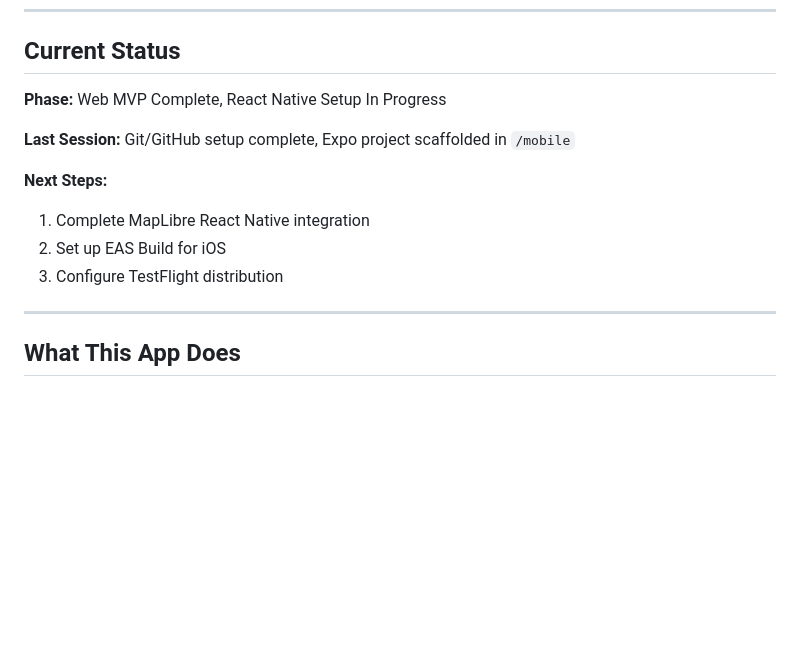
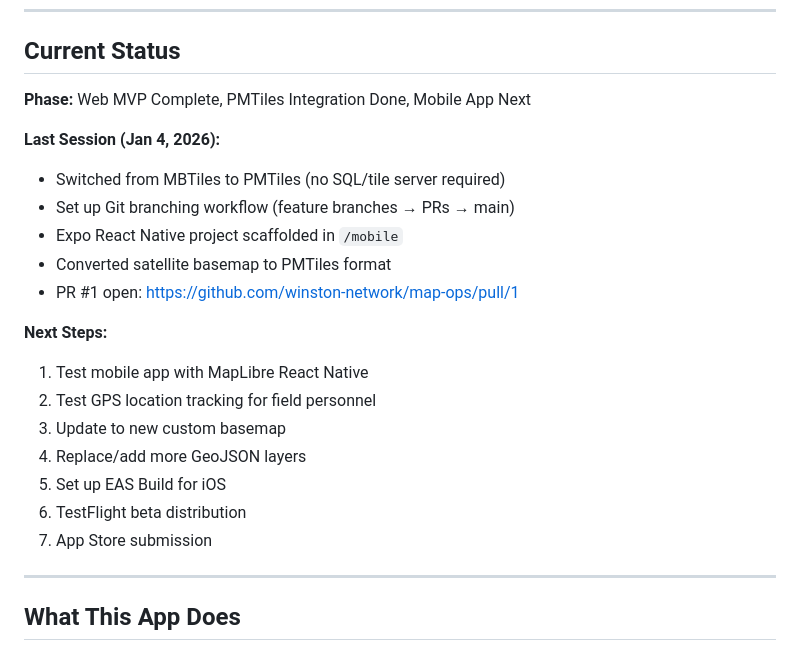
Before and after one commit to winston-network/map-ops, a Markdown page: README.md, the part around the change. Rendered like a GitHub page; blank space fills up the shorter version.

Commit message:
Update README with session progress and next steps
- Updated current status with Jan 4 session accomplishments
- Added detailed next steps toward App Store

🤖 Generated with [Claude Code](https://claude.com/claude-code)

Co-Authored-By: Claude Opus 4.5 <noreply@anthropic.com>

```diff
--- a/README.md
+++ b/README.md
@@ -8,14 +8,23 @@ Offline map application for avalanche control operations in Utah's Little Cotton
 
 ## Current Status
 
-**Phase:** Web MVP Complete, React Native Setup In Progress
+**Phase:** Web MVP Complete, PMTiles Integration Done, Mobile App Next
 
-**Last Session:** Git/GitHub setup complete, Expo project scaffolded in `/mobile`
+**Last Session (Jan 4, 2026):**
+- Switched from MBTiles to PMTiles (no SQL/tile server required)
+- Set up Git branching workflow (feature branches → PRs → main)
+- Expo React Native project scaffolded in `/mobile`
+- Converted satellite basemap to PMTiles format
+- PR #1 open: https://github.com/winston-network/map-ops/pull/1
 
 **Next Steps:**
-1. Complete MapLibre React Native integration
-2. Set up EAS Build for iOS
-3. Configure TestFlight distribution
+1. Test mobile app with MapLibre React Native
+2. Test GPS location tracking for field personnel
+3. Update to new custom basemap
+4. Replace/add more GeoJSON layers
+5. Set up EAS Build for iOS
+6. TestFlight beta distribution
+7. App Store submission
 
 ---
 
```
